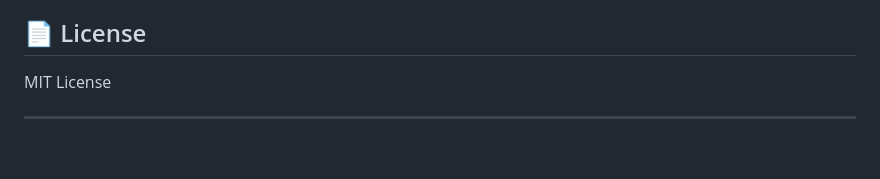
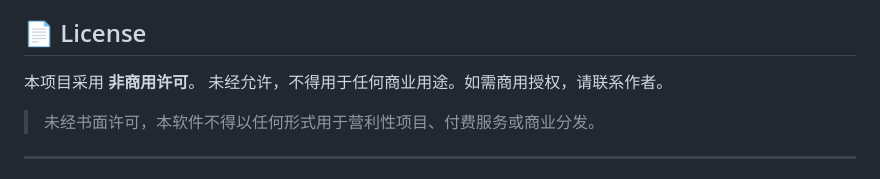
Before and after one commit to xingyiqaq/MCpanel, a Markdown page: README.md, the part around one of its changes. Drawn GitHub-style; blank space fills up the shorter version.

Commit message:
docs: license changed to non-commercial use only

```diff
--- a/README.md
+++ b/README.md
@@ -104,7 +104,10 @@ MCpanel/
 
 ## 📄 License
 
-MIT License
+本项目采用 **非商用许可**。
+未经允许，不得用于任何商业用途。如需商用授权，请联系作者。
+
+> 未经书面许可，本软件不得以任何形式用于营利性项目、付费服务或商业分发。
 
 ---
 
```
Also changed, not shown: other parts of README.md (+0 -1 lines).
